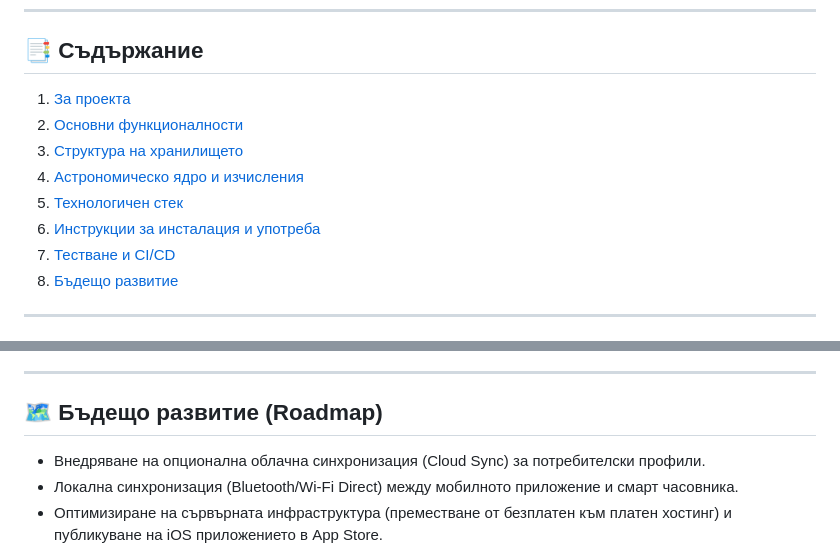
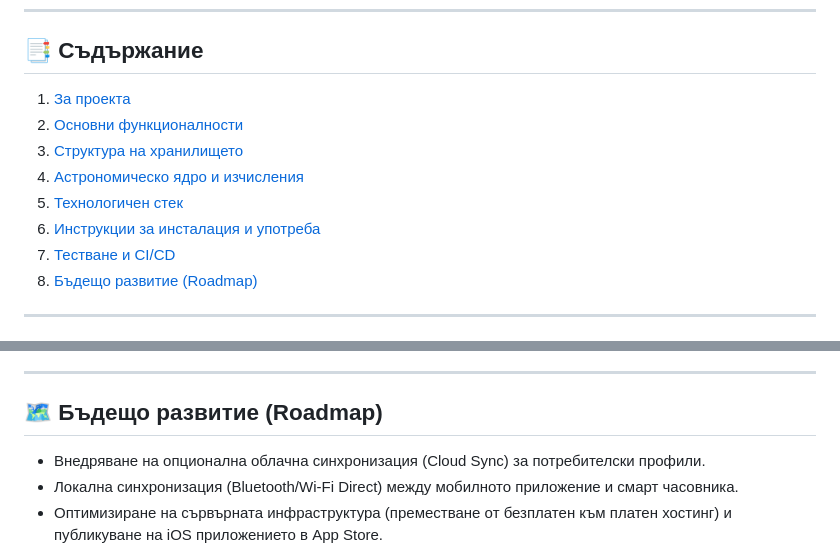
Before and after one commit to yusufkapanak132/PrayerTimes, a Markdown page: README.md, 2 parts joined by grey strips. Rendered like a GitHub page.

```diff
--- a/README.md
+++ b/README.md
@@ -5,14 +5,14 @@
 ---
 
 ## 📑 Съдържание
-1. [За проекта](#за-проекта)
-2. [Основни функционалности](#основни-функционалности)
-3. [Структура на хранилището](#структура-на-хранилището)
-4. [Астрономическо ядро и изчисления](#астрономическо-ядро-и-изчисления)
-5. [Технологичен стек](#технологичен-стек)
-6. [Инструкции за инсталация и употреба](#инструкции-за-инсталация-и-употреба)
-7. [Тестване и CI/CD](#тестване-и-cicd)
-8. [Бъдещо развитие](#бъдещо-развитие)
+1. [За проекта](#about)
+2. [Основни функционалности](#features)
+3. [Структура на хранилището](#structure)
+4. [Астрономическо ядро и изчисления](#core)
+5. [Технологичен стек](#tech)
+6. [Инструкции за инсталация и употреба](#install)
+7. [Тестване и CI/CD](#testing)
+8. [Бъдещо развитие (Roadmap)](#roadmap)
 
 ---
 
@@ -102,7 +102,7 @@
 
 ---
 
-## 🗺 Бъдещо развитие (Roadmap)
+## <a id="roadmap"></a> 🗺 Бъдещо развитие (Roadmap)
 * Внедряване на опционална облачна синхронизация (Cloud Sync) за потребителски профили.
 * Локална синхронизация (Bluetooth/Wi-Fi Direct) между мобилното приложение и смарт часовника.
 * Оптимизиране на сървърната инфраструктура (преместване от безплатен към платен хостинг) и публикуване на iOS приложението в App Store.
```
Also changed, not shown: other parts of README.md (+7 -7 lines).
